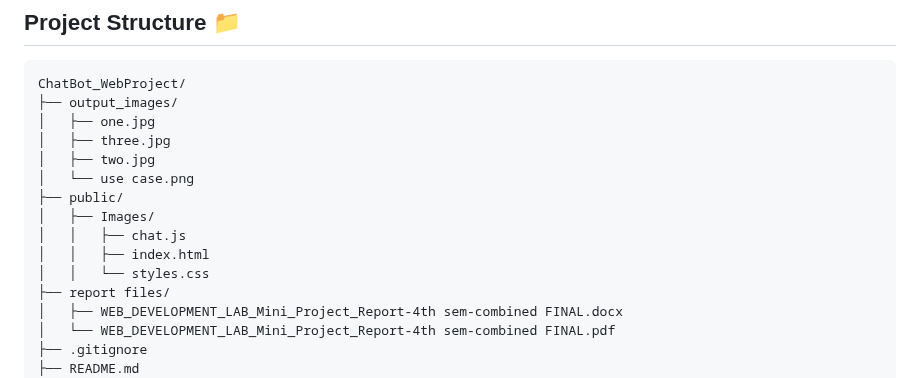
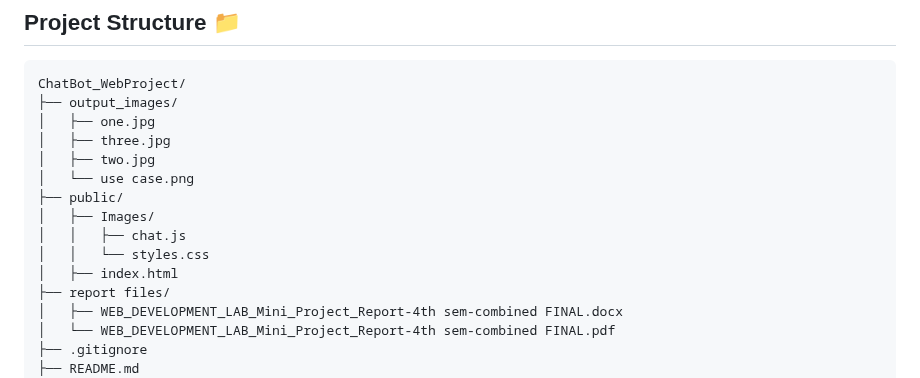
Before and after one commit to EchoSingh/ChatBot_WebProject, a Markdown page: README.md, the part around the change. Rendered like a GitHub page.

```diff
--- a/README.md
+++ b/README.md
@@ -15,8 +15,8 @@ ChatBot_WebProject/
 ├── public/
 │   ├── Images/
 │   │   ├── chat.js
-│   │   ├── index.html
 │   │   └── styles.css
+│   ├── index.html
 ├── report files/
 │   ├── WEB_DEVELOPMENT_LAB_Mini_Project_Report-4th sem-combined FINAL.docx
 │   └── WEB_DEVELOPMENT_LAB_Mini_Project_Report-4th sem-combined FINAL.pdf
```
